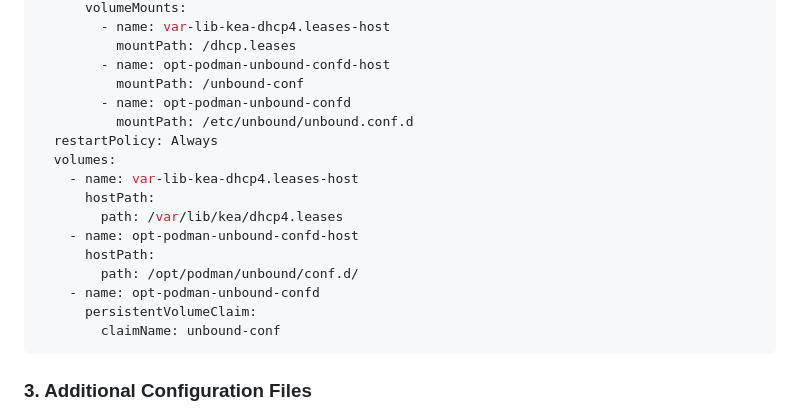
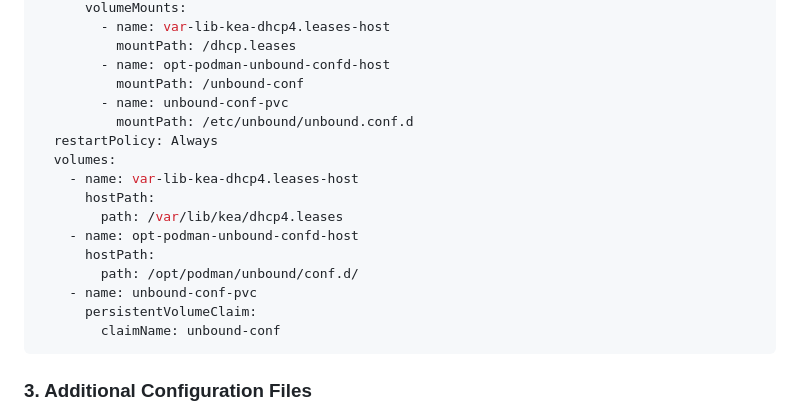
Before and after one commit to cjuniorfox/juniorfox-site, a Markdown page: app/articles/diy-linux-router-part-4-podman-unbound.md, the part around the change. Rendered like a GitHub page; folded sections open.

Commit message:
refactored paths for unbound

````diff
--- a/app/articles/diy-linux-router-part-4-podman-unbound.md
+++ b/app/articles/diy-linux-router-part-4-podman-unbound.md
@@ -257,7 +257,7 @@ spec:
           mountPath: /dhcp.leases
         - name: opt-podman-unbound-confd-host
           mountPath: /unbound-conf
-        - name: opt-podman-unbound-confd
+        - name: unbound-conf-pvc
           mountPath: /etc/unbound/unbound.conf.d
   restartPolicy: Always
   volumes:
@@ -267,7 +267,7 @@ spec:
     - name: opt-podman-unbound-confd-host
       hostPath:
         path: /opt/podman/unbound/conf.d/
-    - name: opt-podman-unbound-confd
+    - name: unbound-conf-pvc
       persistentVolumeClaim:
         claimName: unbound-conf
 ```
````
Also changed, not shown: app/articles/roteador-linux-parte-4-podman-unbound.md (+2 -2 lines).
